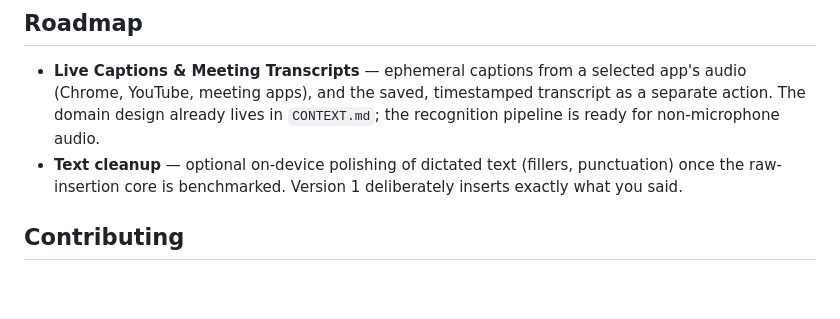
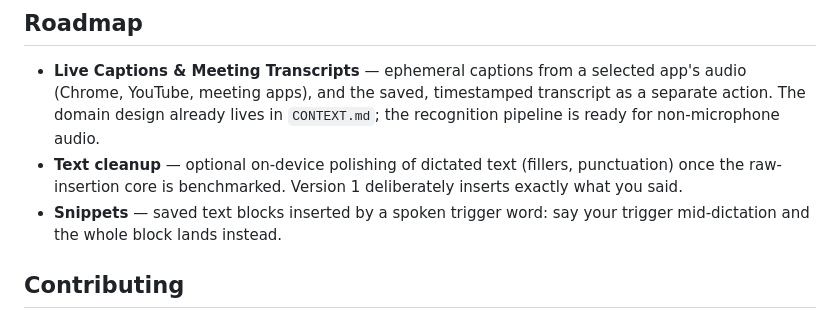
Before and after one commit to tornikegomareli/Talkify, a Markdown page: README.md, the part around the change. Rendered like a GitHub page; blank space fills up the shorter version.

Commit message:
Add Snippets to the roadmap
Co-Authored-By: Claude Fable 5 <noreply@anthropic.com>

```diff
--- a/README.md
+++ b/README.md
@@ -100,6 +100,7 @@ Modules as folders, one-directional callbacks wired in the composition root, and
 
 - **Live Captions & Meeting Transcripts** — ephemeral captions from a selected app's audio (Chrome, YouTube, meeting apps), and the saved, timestamped transcript as a separate action. The domain design already lives in `CONTEXT.md`; the recognition pipeline is ready for non-microphone audio.
 - **Text cleanup** — optional on-device polishing of dictated text (fillers, punctuation) once the raw-insertion core is benchmarked. Version 1 deliberately inserts exactly what you said.
+- **Snippets** — saved text blocks inserted by a spoken trigger word: say your trigger mid-dictation and the whole block lands instead.
 
 ## Contributing
 
```
